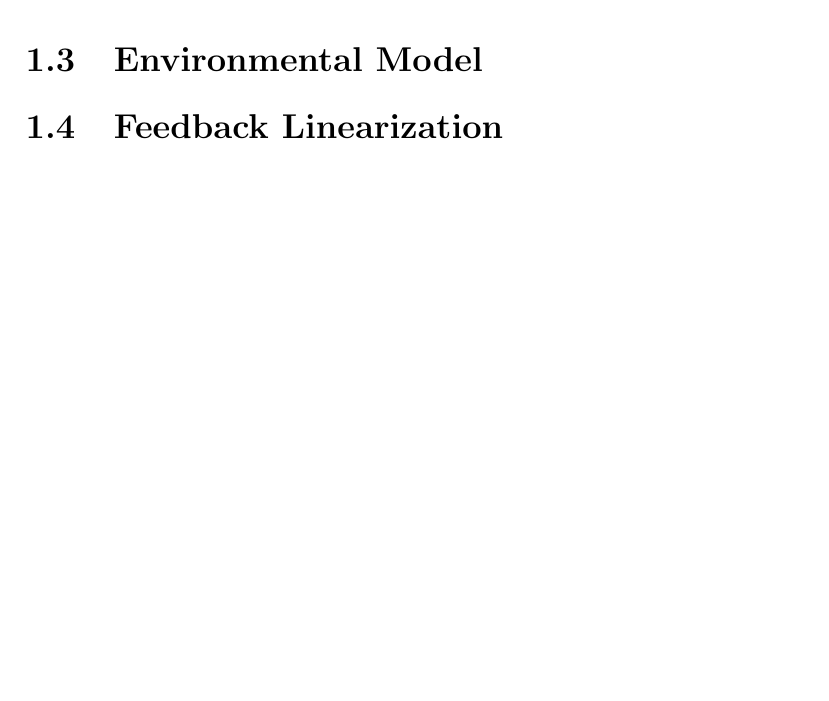
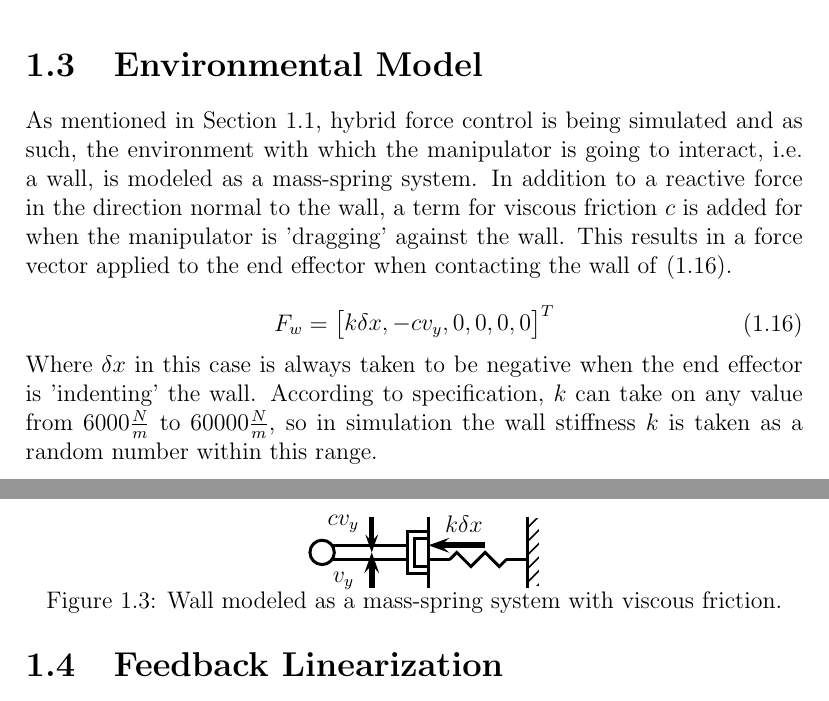
Before and after one commit to griswaldbrooks/Robot, a LaTeX document (RPR Simulation/Report/report.tex): part of page 7 of 9 before the commit and two parts of pages 8 and 9 of 11 after it, the two joined at a grey line, cut so that both start at the same text, the shorter picture padded with empty space. Compiled offline with LaTeX, dvips and Ghostscript.

Commit message:
RPR report is now up to Feedback Linearization

```diff
--- a/RPR Simulation/Report/report.tex
+++ b/RPR Simulation/Report/report.tex
@@ -231,5 +277,57 @@ D(q)\ddot q + C(q,\dot q) + G(q) = U + B(q) + J(q)^TF
+for this simulation are discussed in Section~\ref{sec:envmodel}.
 
-\section{Environmental Model}
+\section{Environmental Model}\label{sec:envmodel}
+As mentioned in Section~\ref{sec:concept}, hybrid force control is being simulated and as such, the environment with which the manipulator
+is going to interact, i.e. a wall, is modeled as a mass-spring system. In addition to a reactive force in the direction normal to the wall,
+a term for viscous friction $c$ is added for when the manipulator is 'dragging' against the wall. This results in a force vector applied to
+the end effector when contacting the wall of \eqref{eq:WallForce}.
+
+\begin{equation} \label{eq:WallForce}
+F_w =
+	\begin{bmatrix}
+		k\delta x,-cv_y,0,0,0,0
+	\end{bmatrix}
+	^T
+\end{equation}
+Where $\delta x$ in this case is always taken to be negative when the end effector is 'indenting' the wall.
+According to specification, $k$ can take on any value from $6000 {N\over m}$ to $60000{N\over m}$, so in simulation
+the wall stiffness $k$ is taken as a random number within this range.
+
+\begin{figure}[t]
+\centering
+% Spring
+\def\zigzag{\psline(0,0)(0.5,0.5)(1.5,-0.5)(2,0)}
+\psset{unit=0.25,linewidth=1.5pt}
+\multips(2.5,0)(2,0){2}{\zigzag}
+\psline[linewidth=1.5pt](1,0)(2.5,0)
+\psline[linewidth=1.5pt](8,0)(6.5,0)
+% Spring label
+\rput(3.5,2.5){$k\delta x$}
+% Wall
+\psline[linewidth=1.5pt,](1,-2)(1,3)
+% Ground
+\pspolygon[linecolor=white,fillstyle=hlines](8,-2)(8,3)(8.9,3)(8.9,-2)
+\psline[linewidth=1.5pt](8,-2)(8,3)
+% Force arrow
+\psline[linewidth=3pt]{<-}(1,1)(5,1)
+% End effector
+\pspolygon[linewidth=1.5pt](0,-0.5)(1,-0.5)(1,-1)(-0.5,-1)(-0.5,-0.5)(-0.5,2)(1,2)(1,1.5)(0,1.5)
+% Link
+\pspolygon[linewidth=1.5pt](-0.5,0)(-0.5,1)(-6.5,1)(-6.5,0)
+% Link motion
+\psline[linewidth=3pt]{<-}(-3,0.5)(-3,-2)
+% Link motion label
+\rput(-5,-1.5){$v_y$}
+% Friction
+\psline[linewidth=2.5pt]{<-}(-3,0.5)(-3,3)
+% Friction label
+\rput(-5,2.5){$cv_y$}
+% Joint
+\pscircle[linewidth=1.5pt,fillstyle=solid](-6.5,0.5){1}
+
+\caption{Wall modeled as a mass-spring system with viscous friction.}
+\end{figure}
+
 \section{Feedback Linearization}
 \section{Hybrid Force Control}
 
```
Also changed, not shown: RPR Simulation/Report/report.pdf, RPR Simulation/Report/report.tex (52 more changed lines), 5 other files.
